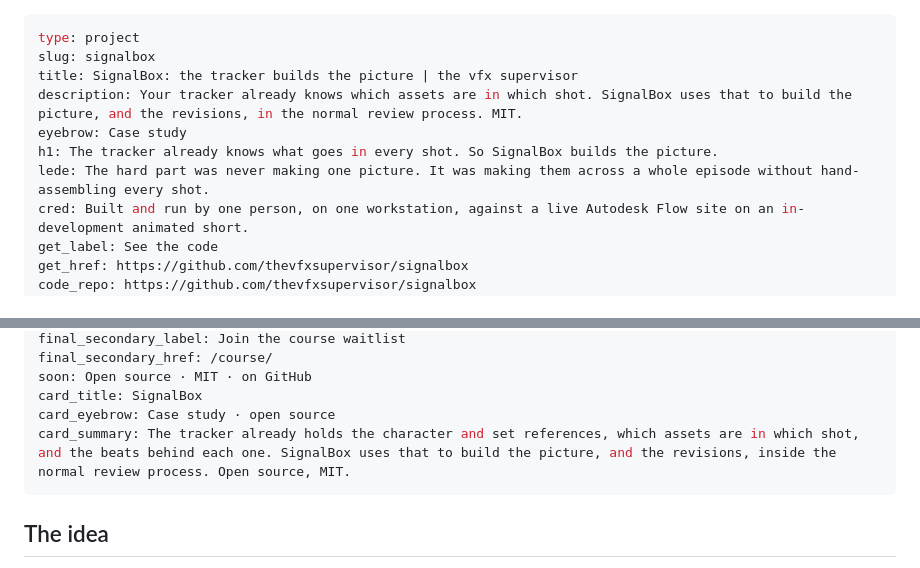
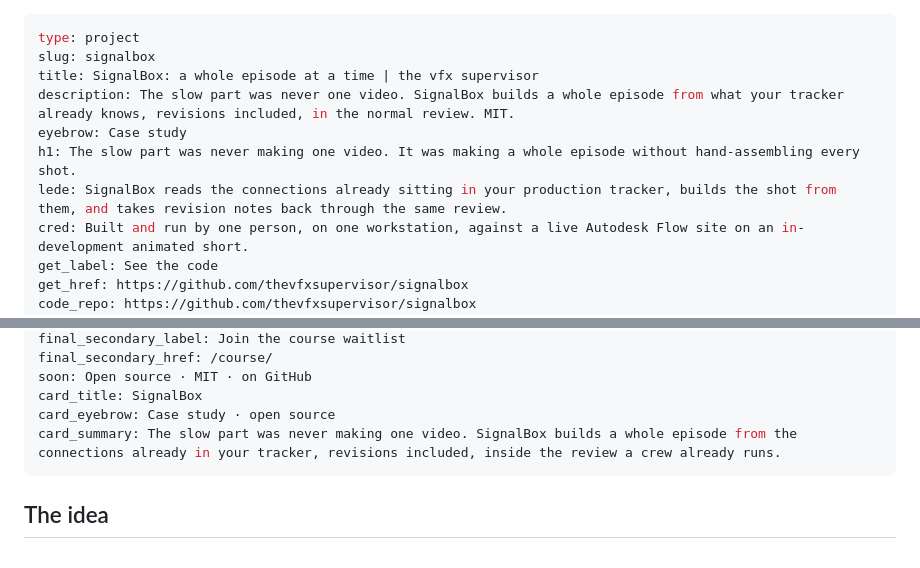
Before and after one commit to thevfxsupervisor/thevfxsupervisor.github.io, a Markdown page: content/projects/signalbox.md, 2 parts joined by grey strips. Rendered like a GitHub page.

Commit message:
New headline, and the SEO layer follows it
Geoff's line replaces the old H1, which led with the mechanism rather than the
problem. The lede was a weaker version of the same sentence, so it now answers
instead of repeating: what SignalBox does about it.

Title, meta description, card summary and the OG card all follow, and llms.txt
and llms-full.txt regenerate from them.

Co-Authored-By: Claude Opus 5 <noreply@anthropic.com>
Claude-Session: https://claude.ai/code/session_01WgaGcWQ2W5m5PryDwbbE2Q

```diff
--- a/content/projects/signalbox.md
+++ b/content/projects/signalbox.md
@@ -1,11 +1,11 @@
 ---
 type: project
 slug: signalbox
-title: SignalBox: the tracker builds the picture | the vfx supervisor
-description: Your tracker already knows which assets are in which shot. SignalBox uses that to build the picture, and the revisions, in the normal review process. MIT.
+title: SignalBox: a whole episode at a time | the vfx supervisor
+description: The slow part was never one video. SignalBox builds a whole episode from what your tracker already knows, revisions included, in the normal review. MIT.
 eyebrow: Case study
-h1: The tracker already knows what goes in every shot. So SignalBox builds the picture.
-lede: The hard part was never making one picture. It was making them across a whole episode without hand-assembling every shot.
+h1: The slow part was never making one video. It was making a whole episode without hand-assembling every shot.
+lede: SignalBox reads the connections already sitting in your production tracker, builds the shot from them, and takes revision notes back through the same review.
 cred: Built and run by one person, on one workstation, against a live Autodesk Flow site on an in-development animated short.
 get_label: See the code
 get_href: https://github.com/thevfxsupervisor/signalbox
@@ -23,7 +23,7 @@ final_secondary_href: /course/
 soon: Open source · MIT · on GitHub
 card_title: SignalBox
 card_eyebrow: Case study · open source
-card_summary: The tracker already holds the character and set references, which assets are in which shot, and the beats behind each one. SignalBox uses that to build the picture, and the revisions, inside the normal review process. Open source, MIT.
+card_summary: The slow part was never making one video. SignalBox builds a whole episode from the connections already in your tracker, revisions included, inside the review a crew already runs.
 ---
 
 ## The idea
```
Also changed, not shown: docs/static/og/signalbox.png, 13 other files.
